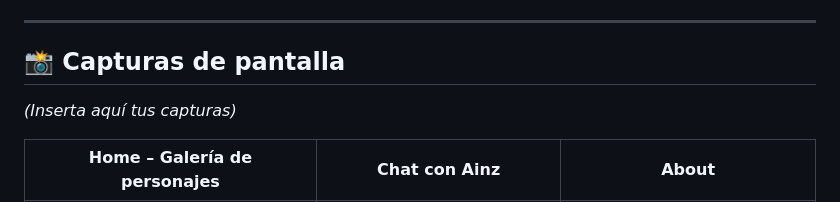
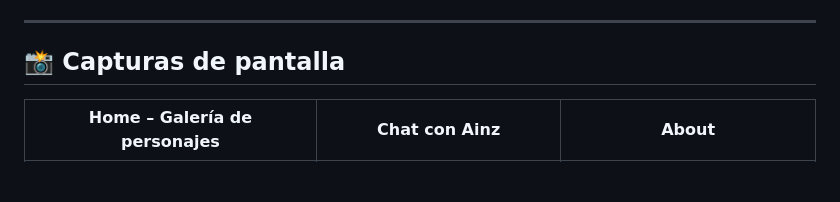
Before and after one commit to hessamMahamud/ProyectoM3_HessamMahamud, a Markdown page: README.md, the part around the change. GitHub-like rendering; blank space fills up the shorter version.

Commit message:
fix: correct README

```diff
--- a/README.md
+++ b/README.md
@@ -108,8 +108,6 @@ npm run test:watch
 
 ## 📸 Capturas de pantalla
 
-_(Inserta aquí tus capturas)_
-
 | Home – Galería de personajes | Chat con Ainz | About |
 | --- | --- | --- |
 | ![Home](./src/assets/screenshots/home.png) | ![Chat](./src/assets/screenshots/chat.png) | ![About](./src/assets/screenshots/about.png) |
```
